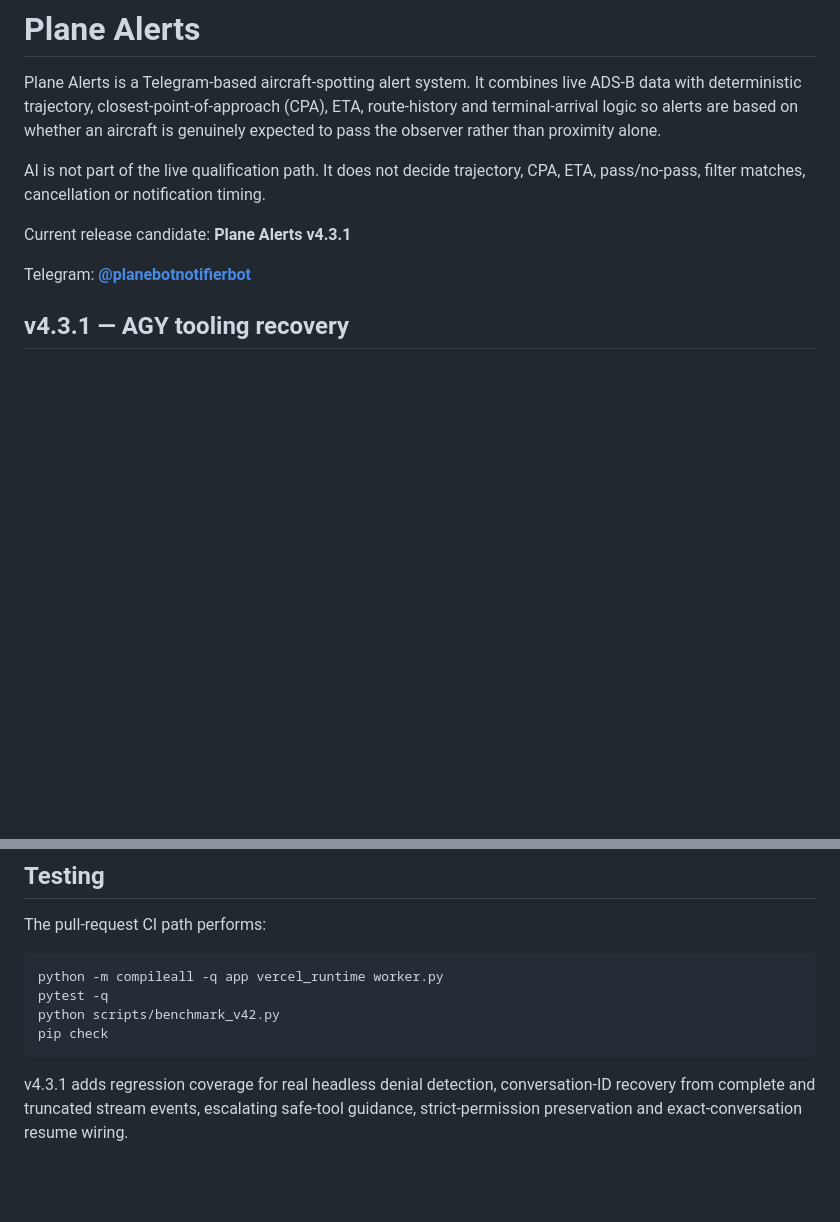
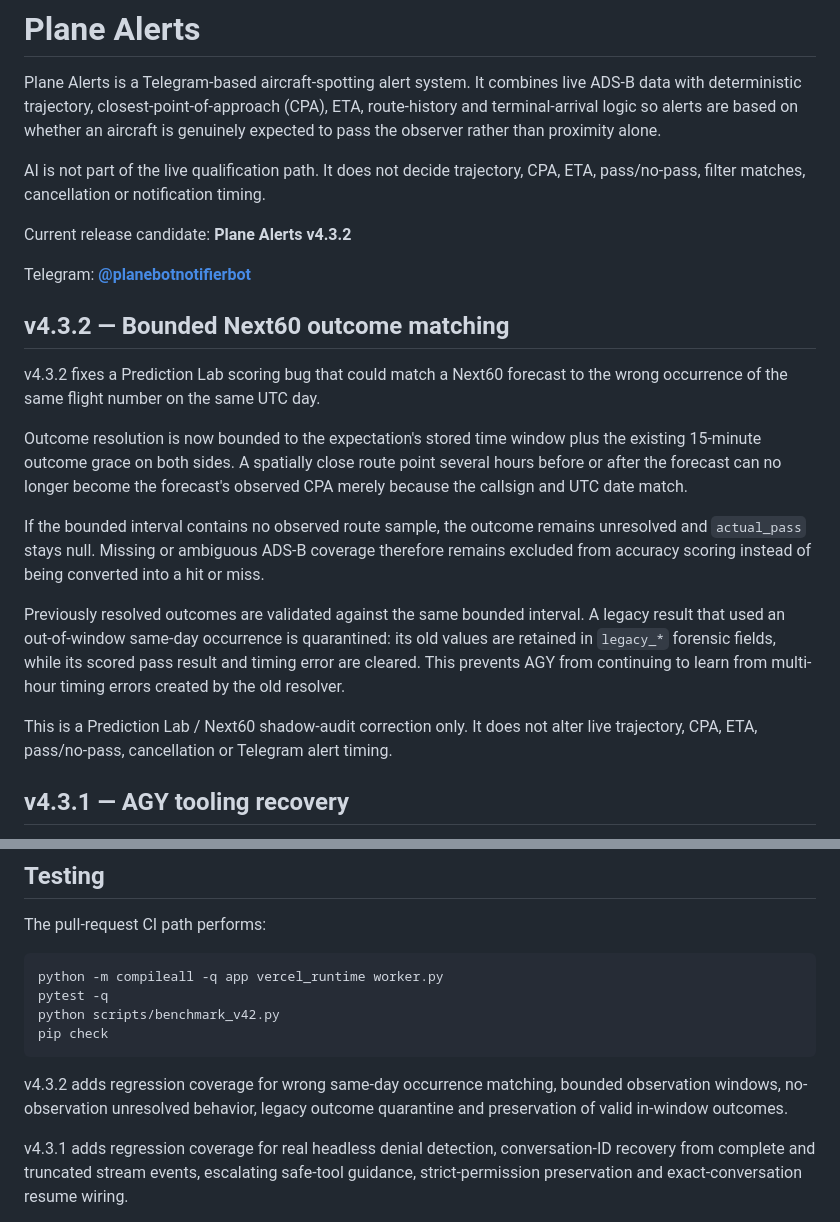
Before and after one commit to xtenrore/Gemini-Telegram-Bot-Exprience, a Markdown page: README.md, 2 parts joined by grey strips. Rendered like a GitHub page; blank space fills up the shorter version.

Commit message:
Document Plane Alerts v4.3.2 shadow outcome fix

````diff
--- a/README.md
+++ b/README.md
@@ -4,9 +4,21 @@ Plane Alerts is a Telegram-based aircraft-spotting alert system. It combines liv
 
 AI is not part of the live qualification path. It does not decide trajectory, CPA, ETA, pass/no-pass, filter matches, cancellation or notification timing.
 
-Current release candidate: **Plane Alerts v4.3.1**
+Current release candidate: **Plane Alerts v4.3.2**
 
 Telegram: **[@planebotnotifierbot](https://t.me/planebotnotifierbot)**
+
+## v4.3.2 — Bounded Next60 outcome matching
+
+v4.3.2 fixes a Prediction Lab scoring bug that could match a Next60 forecast to the wrong occurrence of the same flight number on the same UTC day.
+
+Outcome resolution is now bounded to the expectation's stored time window plus the existing 15-minute outcome grace on both sides. A spatially close route point several hours before or after the forecast can no longer become the forecast's observed CPA merely because the callsign and UTC date match.
+
+If the bounded interval contains no observed route sample, the outcome remains unresolved and `actual_pass` stays null. Missing or ambiguous ADS-B coverage therefore remains excluded from accuracy scoring instead of being converted into a hit or miss.
+
+Previously resolved outcomes are validated against the same bounded interval. A legacy result that used an out-of-window same-day occurrence is quarantined: its old values are retained in `legacy_*` forensic fields, while its scored pass result and timing error are cleared. This prevents AGY from continuing to learn from multi-hour timing errors created by the old resolver.
+
+This is a Prediction Lab / Next60 shadow-audit correction only. It does not alter live trajectory, CPA, ETA, pass/no-pass, cancellation or Telegram alert timing.
 
 ## v4.3.1 — AGY tooling recovery
 
@@ -204,6 +216,8 @@ python scripts/benchmark_v42.py
 pip check
 ```
 
+v4.3.2 adds regression coverage for wrong same-day occurrence matching, bounded observation windows, no-observation unresolved behavior, legacy outcome quarantine and preservation of valid in-window outcomes.
+
 v4.3.1 adds regression coverage for real headless denial detection, conversation-ID recovery from complete and truncated stream events, escalating safe-tool guidance, strict-permission preservation and exact-conversation resume wiring.
 
 v4.3 includes regression coverage for profile migration, persistence, activation, deletion fallback, duplication, multi-user isolation, logical All Aircraft behavior, category/type selection, rule inheritance, altitude filtering, operator aliases, allow/block lists, unknown aircraft/operator behavior, search and hot-loop filter performance.
````
